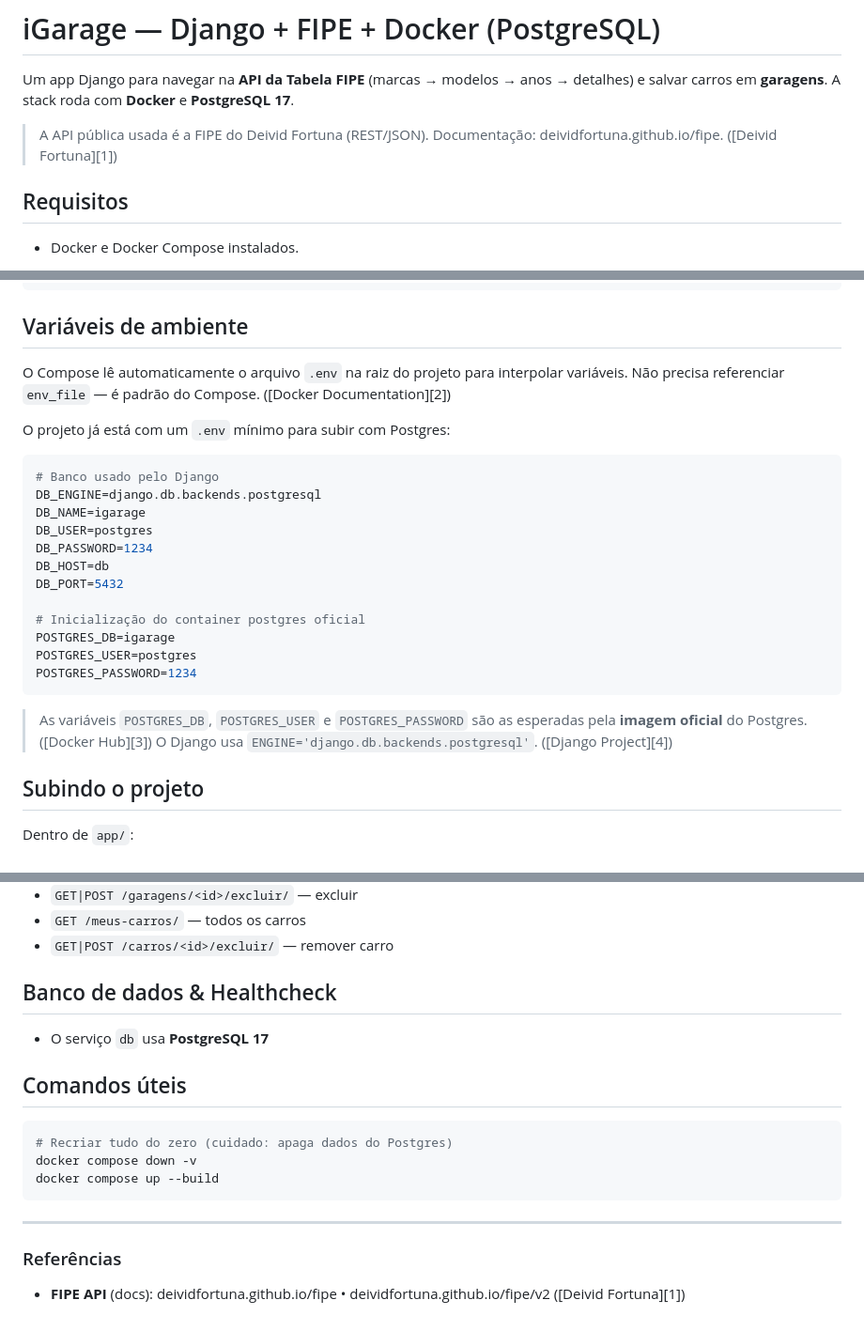
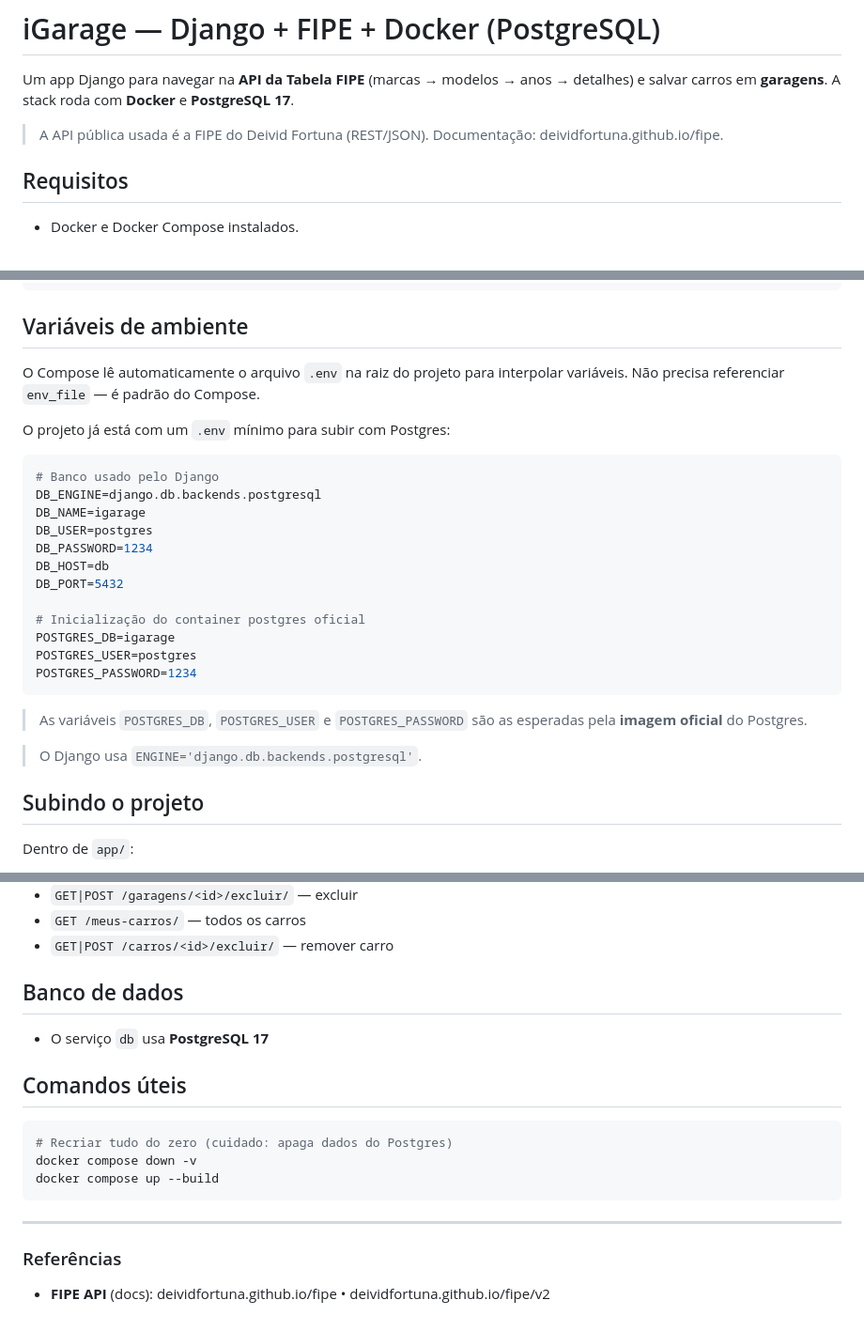
Before and after one commit to PedroHGAB/wsBackend-Fabrica25.2, a Markdown page: README.md, 3 parts joined by grey strips. Shown at 94% size. GitHub-like rendering.

Commit message:
📚 doc: Ajustes no README.md.

````diff
--- a/README.md
+++ b/README.md
@@ -2,7 +2,7 @@
 
 Um app Django para navegar na **API da Tabela FIPE** (marcas → modelos → anos → detalhes) e salvar carros em **garagens**. A stack roda com **Docker** e **PostgreSQL 17**.
 
-> A API pública usada é a FIPE do Deivid Fortuna (REST/JSON). Documentação: deividfortuna.github.io/fipe. ([Deivid Fortuna][1])
+> A API pública usada é a FIPE do Deivid Fortuna (REST/JSON). Documentação: deividfortuna.github.io/fipe.
 
 ## Requisitos
 
@@ -23,7 +23,7 @@ app/
 
 ## Variáveis de ambiente
 
-O Compose lê automaticamente o arquivo `.env` na raiz do projeto para interpolar variáveis. Não precisa referenciar `env_file` — é padrão do Compose. ([Docker Documentation][2])
+O Compose lê automaticamente o arquivo `.env` na raiz do projeto para interpolar variáveis. Não precisa referenciar `env_file` — é padrão do Compose.
 
 O projeto já está com um `.env` mínimo para subir com Postgres:
 
@@ -42,8 +42,9 @@ POSTGRES_USER=postgres
 POSTGRES_PASSWORD=1234
 ```
 
-> As variáveis `POSTGRES_DB`, `POSTGRES_USER` e `POSTGRES_PASSWORD` são as esperadas pela **imagem oficial** do Postgres. ([Docker Hub][3])
-> O Django usa `ENGINE='django.db.backends.postgresql'`. ([Django Project][4])
+> As variáveis `POSTGRES_DB`, `POSTGRES_USER` e `POSTGRES_PASSWORD` são as esperadas pela **imagem oficial** do Postgres.
+
+> O Django usa `ENGINE='django.db.backends.postgresql'`.
 
 ## Subindo o projeto
 
@@ -100,7 +101,7 @@ Acesse `http://localhost:8000/admin/` para gerenciar via admin.
 * `GET /meus-carros/` — todos os carros
 * `GET|POST /carros/<id>/excluir/` — remover carro
 
-## Banco de dados & Healthcheck
+## Banco de dados
 
 * O serviço `db` usa **PostgreSQL 17**
 
@@ -116,4 +117,4 @@ docker compose up --build
 
 ### Referências
 
-* **FIPE API** (docs): deividfortuna.github.io/fipe • deividfortuna.github.io/fipe/v2 ([Deivid Fortuna][1])
+* **FIPE API** (docs): deividfortuna.github.io/fipe • deividfortuna.github.io/fipe/v2
````
Also changed, not shown: other parts of README.md (+1 -1 lines).
